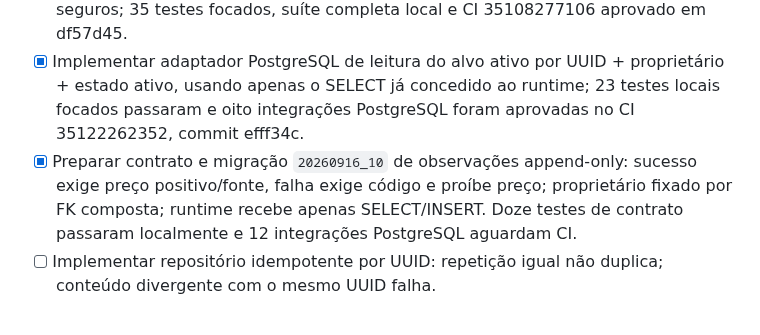
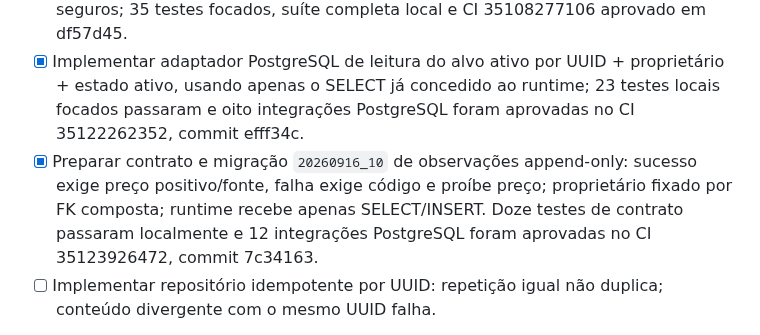
Before and after one commit to devbenjaminsantos/argos, a Markdown page: ROADMAP.md, the part around the change. GitHub-like rendering.

```diff
--- a/ROADMAP.md
+++ b/ROADMAP.md
@@ -305,7 +305,7 @@ O frontend pode continuar sendo desenhado em paralelo. Ele não bloqueia essa se
 - [x] Criar testes do extrator HTML completo e executar as seis fixtures do manifesto, incluindo bloqueio, indisponibilidade e preço ausente.
 - [x] Preparar caso de uso interno de verificação: alvo escopado por proprietário/UUID, uma coleta, identidade final conferida, comparação com preço-alvo e erros públicos seguros; 35 testes focados, suíte completa local e CI 35108277106 aprovado em df57d45.
 - [x] Implementar adaptador PostgreSQL de leitura do alvo ativo por UUID + proprietário + estado ativo, usando apenas o SELECT já concedido ao runtime; 23 testes locais focados passaram e oito integrações PostgreSQL foram aprovadas no CI 35122262352, commit efff34c.
-- [x] Preparar contrato e migração `20260916_10` de observações append-only: sucesso exige preço positivo/fonte, falha exige código e proíbe preço; proprietário fixado por FK composta; runtime recebe apenas SELECT/INSERT. Doze testes de contrato passaram localmente e 12 integrações PostgreSQL aguardam CI.
+- [x] Preparar contrato e migração `20260916_10` de observações append-only: sucesso exige preço positivo/fonte, falha exige código e proíbe preço; proprietário fixado por FK composta; runtime recebe apenas SELECT/INSERT. Doze testes de contrato passaram localmente e 12 integrações PostgreSQL foram aprovadas no CI 35123926472, commit 7c34163.
 - [ ] Implementar repositório idempotente por UUID: repetição igual não duplica; conteúdo divergente com o mesmo UUID falha.
 
 **Critério de conclusão:** uma verificação manual registra preço e responde pelo Telegram.
```
Also changed, not shown: docs/AI_SHARED_CONTEXT.md (+1 -1 lines), docs/V2_MERCADO_LIVRE_EXTRACTION.md (+1 -1 lines).
